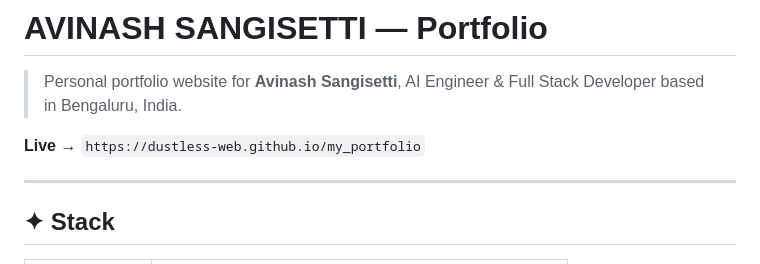
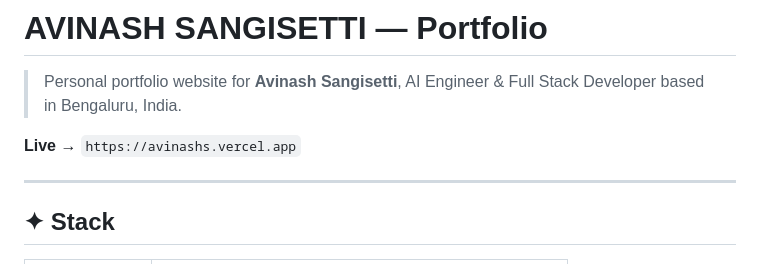
Before and after one commit to Dustless-web/my_portfolio, a Markdown page: README.md, the part around the change. Drawn GitHub-style.

```diff
--- a/README.md
+++ b/README.md
@@ -2,7 +2,7 @@
 
 > Personal portfolio website for **Avinash Sangisetti**, AI Engineer & Full Stack Developer based in Bengaluru, India.
 
-**Live →** `https://dustless-web.github.io/my_portfolio`
+**Live →** `https://avinashs.vercel.app`
 
 ---
 
```
